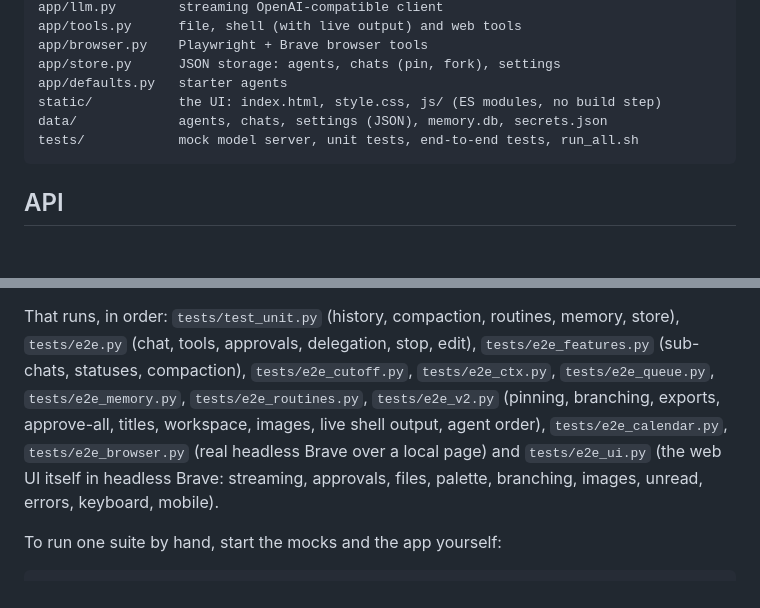
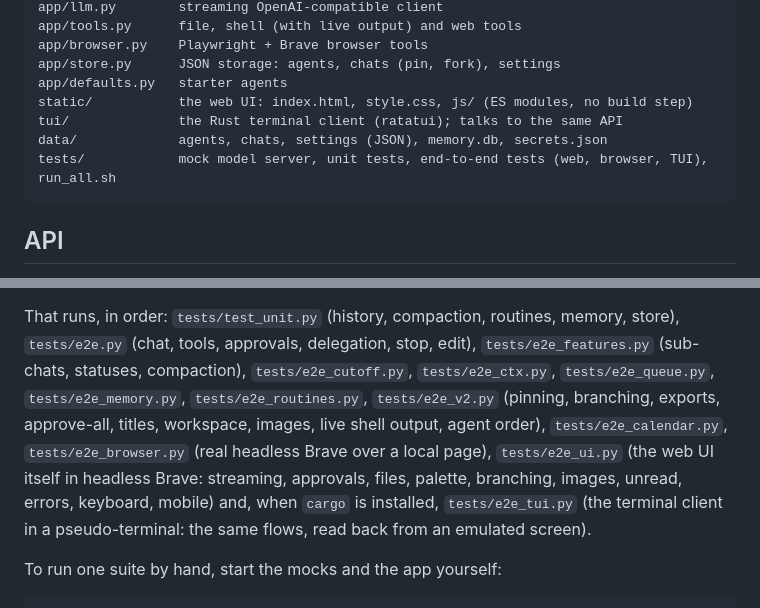
Before and after one commit to mandoof1/agent-chat, a Markdown page: README.md, 2 parts joined by grey strips. Rendered like a GitHub page; blank space fills up the shorter version.

````diff
--- a/README.md
+++ b/README.md
@@ -349,9 +377,10 @@ app/tools.py      file, shell (with live output) and web tools
 app/browser.py    Playwright + Brave browser tools
 app/store.py      JSON storage: agents, chats (pin, fork), settings
 app/defaults.py   starter agents
-static/           the UI: index.html, style.css, js/ (ES modules, no build step)
+static/           the web UI: index.html, style.css, js/ (ES modules, no build step)
+tui/              the Rust terminal client (ratatui); talks to the same API
 data/             agents, chats, settings (JSON), memory.db, secrets.json
-tests/            mock model server, unit tests, end-to-end tests, run_all.sh
+tests/            mock model server, unit tests, end-to-end tests (web, browser, TUI), run_all.sh
 ```
 
 ## API
@@ -387,8 +416,10 @@ That runs, in order: `tests/test_unit.py` (history, compaction, routines, memory
 `tests/e2e_queue.py`, `tests/e2e_memory.py`, `tests/e2e_routines.py`, `tests/e2e_v2.py`
 (pinning, branching, exports, approve-all, titles, workspace, images, live shell output,
 agent order), `tests/e2e_calendar.py`, `tests/e2e_browser.py` (real headless Brave over a
-local page) and `tests/e2e_ui.py` (the web UI itself in headless Brave: streaming,
-approvals, files, palette, branching, images, unread, errors, keyboard, mobile).
+local page), `tests/e2e_ui.py` (the web UI itself in headless Brave: streaming,
+approvals, files, palette, branching, images, unread, errors, keyboard, mobile) and, when
+`cargo` is installed, `tests/e2e_tui.py` (the terminal client in a pseudo-terminal: the same
+flows, read back from an emulated screen).
 
 To run one suite by hand, start the mocks and the app yourself:
 
````
Also changed, not shown: other parts of README.md (+28 -0 lines), CHANGELOG.md (+7 -0 lines), docs/img/tui.png (added), 14 other files.
